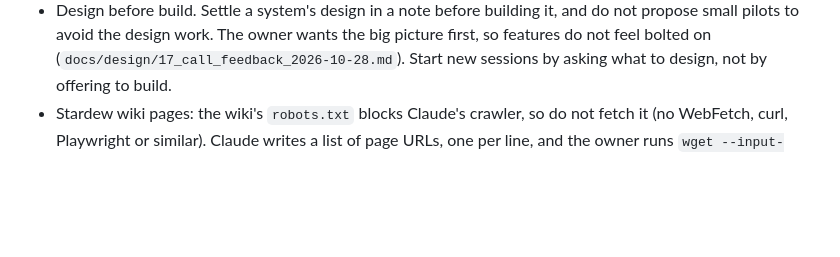
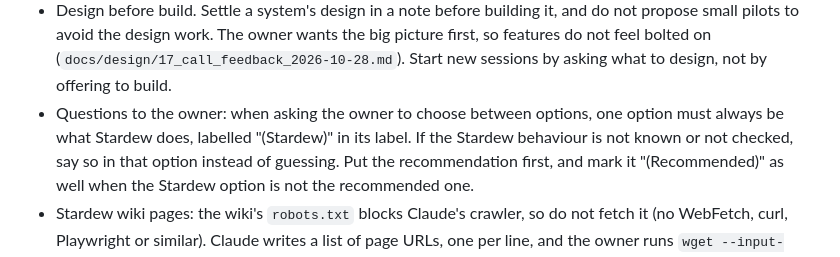
Before and after one commit to ricschuster/beaver-valley, a Markdown page: CLAUDE.md, the part around the change. Drawn GitHub-style; blank space fills up the shorter version.

Commit message:
docs: add the standing rule to offer a Stardew option in every question (#222)
Claude-Session: https://claude.ai/code/session_015k7HiArui5Qhi2PZUFi91e

Co-authored-by: Richard Schuster <ric.schuster@proton.me>
Co-authored-by: Claude Sonnet 5.5 <noreply@anthropic.com>

```diff
--- a/CLAUDE.md
+++ b/CLAUDE.md
@@ -92,6 +92,11 @@ Node 22 and npm. Gates (run in CI, non-zero exit blocks a merge) are marked.
   big picture first, so features do not feel bolted on
   (`docs/design/17_call_feedback_2026-10-28.md`). Start new sessions by asking
   what to design, not by offering to build.
+- Questions to the owner: when asking the owner to choose between options, one
+  option must always be what Stardew does, labelled "(Stardew)" in its label.
+  If the Stardew behaviour is not known or not checked, say so in that option
+  instead of guessing. Put the recommendation first, and mark it
+  "(Recommended)" as well when the Stardew option is not the recommended one.
 - Stardew wiki pages: the wiki's `robots.txt` blocks Claude's crawler, so do not
   fetch it (no WebFetch, curl, Playwright or similar). Claude writes a list of
   page URLs, one per line, and the owner runs `wget --input-file=urls.txt
```
